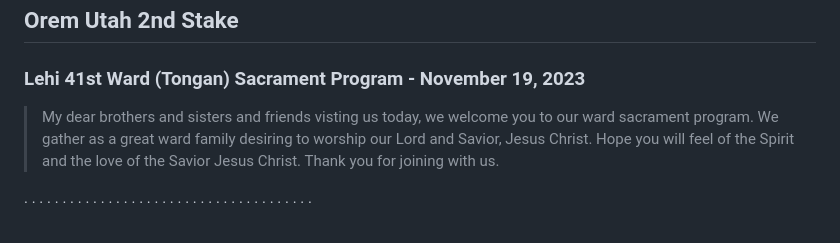
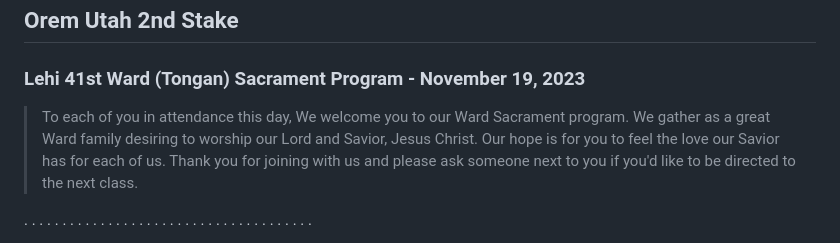
Before and after one commit to fataha801/sacrament, a Markdown page: program.md, the part around the change. Rendered like a GitHub page.

```diff
--- a/program.md
+++ b/program.md
@@ -2,7 +2,7 @@
 ## Orem Utah 2nd Stake
 ### Lehi 41st Ward (Tongan) Sacrament Program - November 19, 2023
 
-> My dear brothers and sisters and friends visting us today, we welcome you to our ward sacrament program. We gather as a great ward family desiring to worship our Lord and Savior, Jesus Christ. Hope you will feel of the Spirit and the love of the Savior Jesus Christ. Thank you for joining with us.
+> To each of you in attendance this day, We welcome you to our Ward Sacrament program. We gather as a great Ward family desiring to worship our Lord and Savior, Jesus Christ. Our hope is for you to feel the love our Savior has for each of us. Thank you for joining with us and please ask someone next to you if you'd like to be directed to the next class.
 
 
 . . . . . . . . . . . . . . . . . . . . . . . . . . . . . . . . . . . . . .
```
